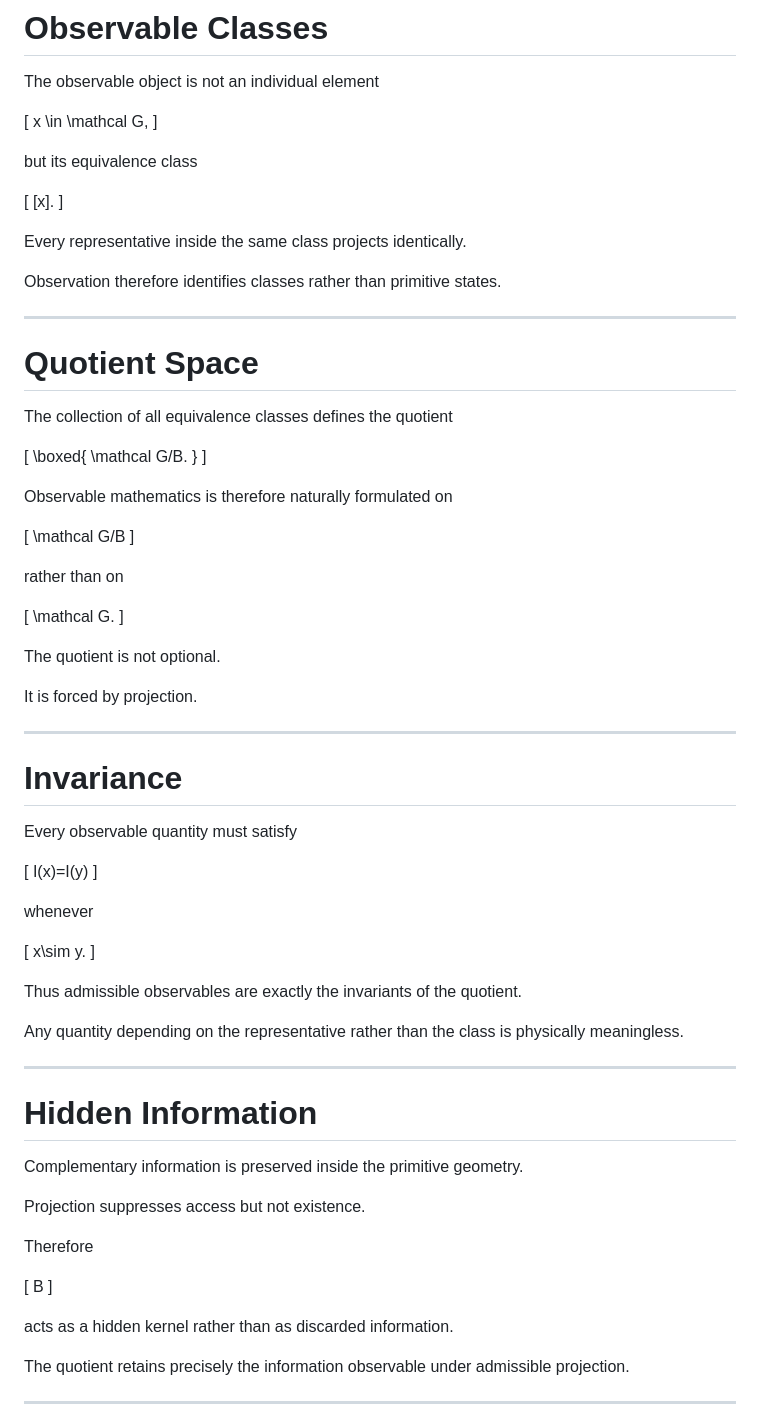
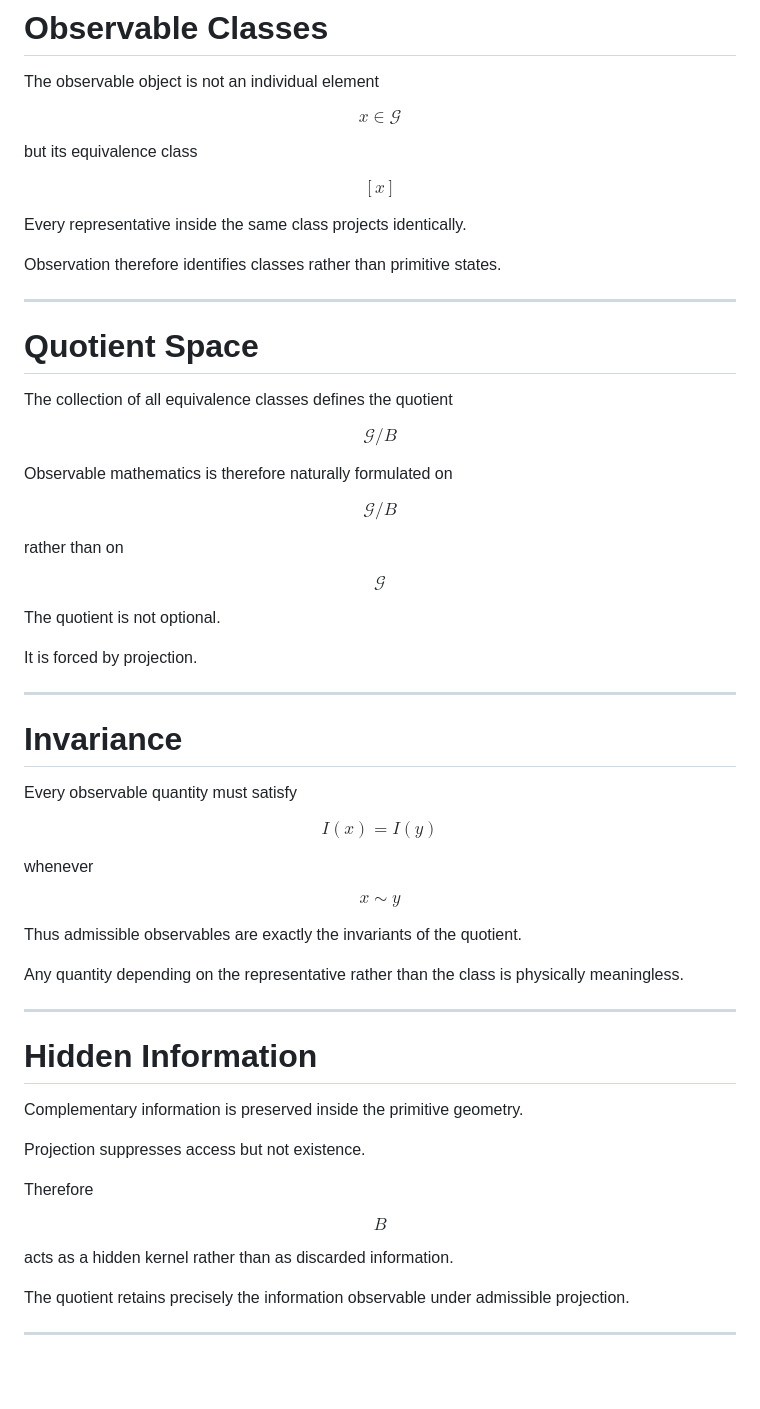
Before and after one commit to LeoTorreblanca/GEO-FOUNDATIONS, a Markdown page: GEO-MATH/docs/03_quotient_geometry.md, the part around one of its changes. GitHub-like rendering; blank space fills up the shorter version.

```diff
--- a/GEO-MATH/docs/03_quotient_geometry.md
+++ b/GEO-MATH/docs/03_quotient_geometry.md
@@ -91,15 +79,11 @@ Therefore it defines a valid equivalence relation.
 
 The observable object is not an individual element
 
-[
-x \in \mathcal G,
-]
+$$x \in \mathcal{G}$$
 
 but its equivalence class
 
-[
-[x].
-]
+$$[x]$$
 
 Every representative inside the same class projects identically.
 
@@ -111,23 +95,15 @@ Observation therefore identifies classes rather than primitive states.
 
 The collection of all equivalence classes defines the quotient
 
-[
-\boxed{
-\mathcal G/B.
-}
-]
+$$\mathcal{G} / B$$
 
 Observable mathematics is therefore naturally formulated on
 
-[
-\mathcal G/B
-]
+$$\mathcal{G} / B$$
 
 rather than on
 
-[
-\mathcal G.
-]
+$$\mathcal{G}$$
 
 The quotient is not optional.
 
@@ -139,15 +115,11 @@ It is forced by projection.
 
 Every observable quantity must satisfy
 
-[
-I(x)=I(y)
-]
+$$I(x) = I(y)$$
 
 whenever
 
-[
-x\sim y.
-]
+$$x \sim y$$
 
 Thus admissible observables are exactly the invariants of the quotient.
 
@@ -163,9 +135,7 @@ Projection suppresses access but not existence.
 
 Therefore
 
-[
-B
-]
+$$B$$
 
 acts as a hidden kernel rather than as discarded information.
 
```
Also changed, not shown: other parts of GEO-MATH/docs/03_quotient_geometry.md (+12 -33 lines).
